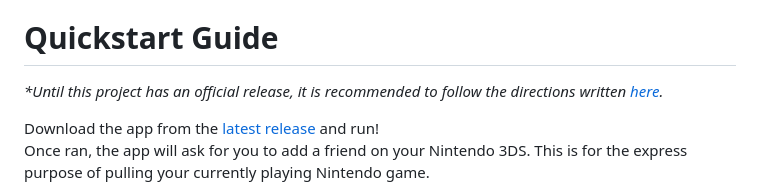
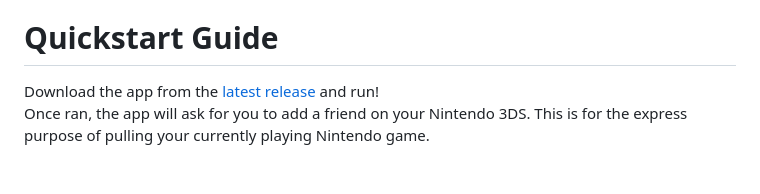
Before and after one commit to MCMi460/3DS-RPC, a Markdown page: README.md, the part around the change. Rendered like a GitHub page; blank space fills up the shorter version.

Commit message:
Fix #2
Going to release soon, hopefully.

```diff
--- a/README.md
+++ b/README.md
@@ -30,8 +30,6 @@ I'd like to thank:
   - He made all of the pretty things :) -- except for the app's GUI. I did that. But the pretty logos were his!
 
 <h1 id = 'quick'>Quickstart Guide</h1>
-
-*\*Until this project has an official release, it is recommended to follow the directions written [here](https://github.com/MCMi460/3DS-RPC/issues/2#issuecomment-1345621523).*
 
 Download the app from the [latest release](https://github.com/MCMi460/3DS-RPC/releases) and run!
 Once ran, the app will ask for you to add a friend on your Nintendo 3DS. This is for the express purpose of pulling your currently playing Nintendo game.
```
